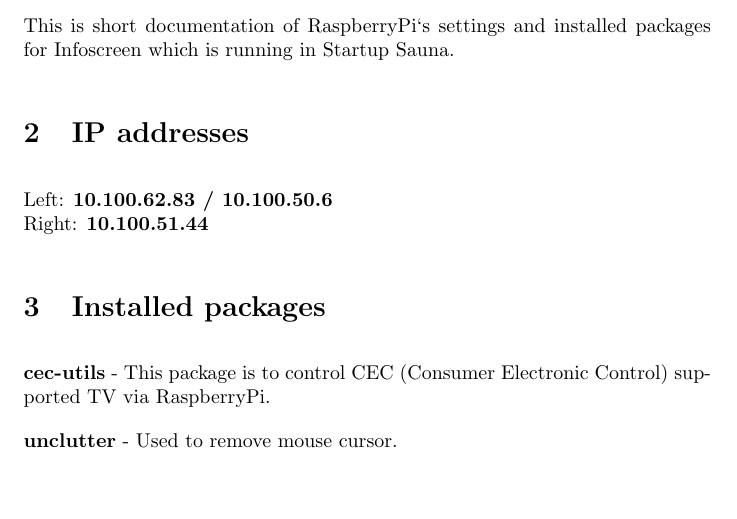
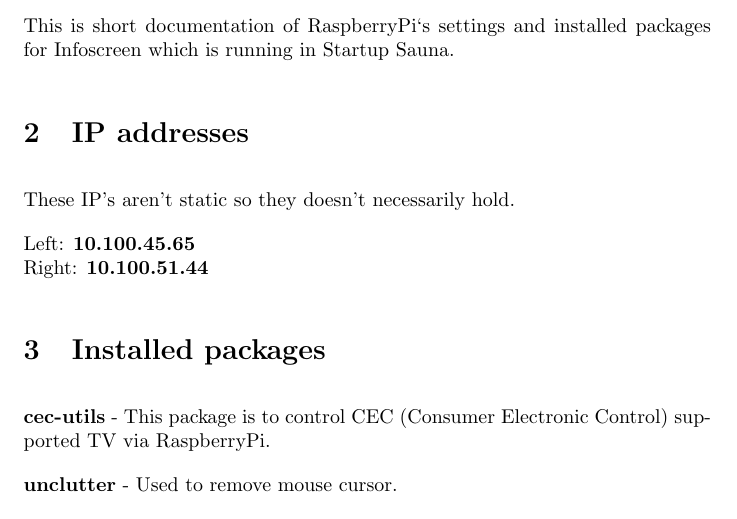
Before and after one commit to CoffeeNails/infoScreen, a LaTeX document (AaltoesRasPiDoc.tex): part of page 1 of 3, cut so that both start at the same text, the shorter picture padded with empty space. Compiled offline with pdfLaTeX.

Commit message:
Changed ip

```diff
--- a/AaltoesRasPiDoc.tex
+++ b/AaltoesRasPiDoc.tex
@@ -36,7 +36,9 @@
 \section{Description}
 This is short documentation of RaspberryPi`s settings and installed packages for Infoscreen which is running in Startup Sauna.
 \section{IP addresses}
-Left: \textbf{10.100.62.83 / 10.100.50.6} \\
+These IP's aren't static so they doesn't necessarily hold.
+
+Left: \textbf{10.100.45.65} \\
 Right: \textbf{10.100.51.44}
 \section{Installed packages}
 \textbf{cec-utils} - This package is to control CEC (Consumer Electronic Control) supported TV via RaspberryPi.
```
